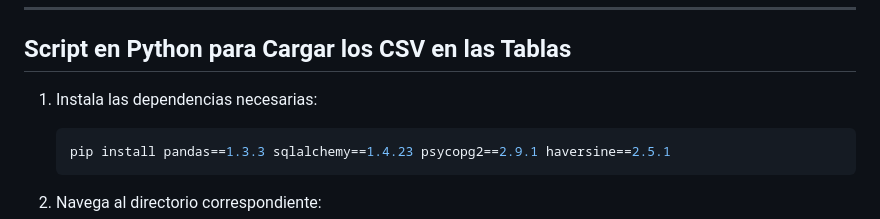
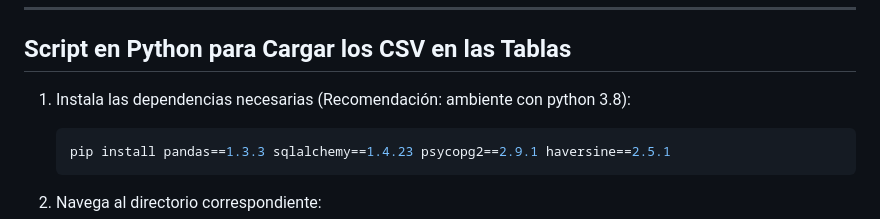
Before and after one commit to eddyarias/Fork_PIS_20_02_AGENTES_IA, a Markdown page: ExtraerDatosServicios/Manual Despliegue BD en RDS y consumir con lambda y api gateway/Despliegue BD en RDS y consumir con lambda y api g.md, the part around the change. Rendered like a GitHub page.

````diff
--- a/ExtraerDatosServicios/Manual Despliegue BD en RDS y consumir con lambda y api gateway/Despliegue BD en RDS y consumir con lambda y api g.md
+++ b/ExtraerDatosServicios/Manual Despliegue BD en RDS y consumir con lambda y api gateway/Despliegue BD en RDS y consumir con lambda y api g.md
@@ -116,7 +116,7 @@ A continuación, se presenta el modelo relacional generado en PlantUML:
 
 ## Script en Python para Cargar los CSV en las Tablas
 
-1. Instala las dependencias necesarias:
+1. Instala las dependencias necesarias (Recomendación: ambiente con python 3.8):
 
      ```bash
      pip install pandas==1.3.3 sqlalchemy==1.4.23 psycopg2==2.9.1 haversine==2.5.1
````
